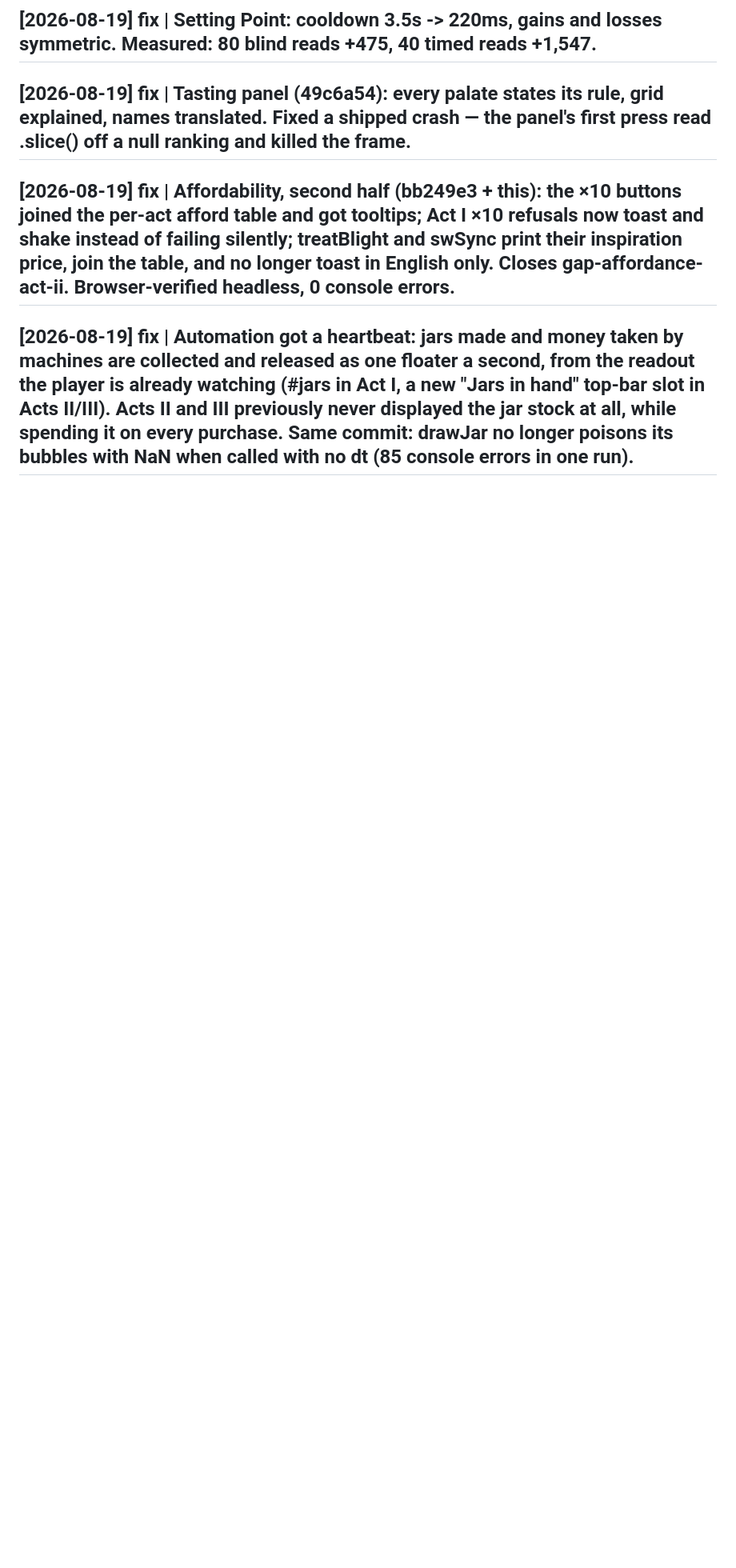
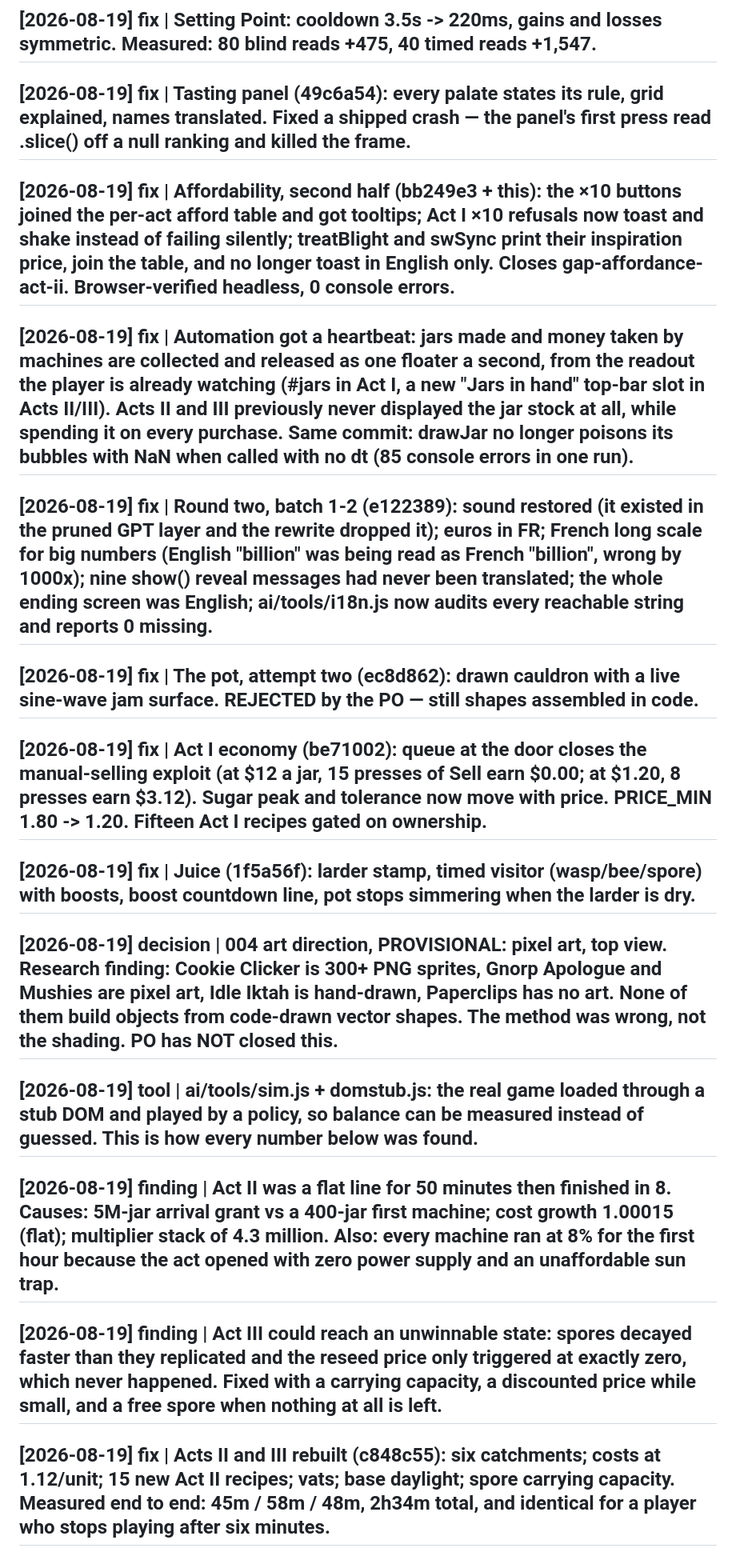
Before and after one commit to SPHINXUSS/the-jam, a Markdown page: ai/wiki/log.md, the part around the change. Shown at 80% size. Rendered like a GitHub page; blank space fills up the shorter version.

Commit message:
Wiki: record round two, the balance findings and the provisional art direction
Co-Authored-By: Claude Opus 5 <noreply@anthropic.com>
Claude-Session: https://claude.ai/code/session_01LZYpA4UXpyXTvN5PhDxX2c

```diff
--- a/ai/wiki/log.md
+++ b/ai/wiki/log.md
@@ -43,3 +43,21 @@ Append-only, newest at bottom. `## [YYYY-MM-DD] <op> | <summary>`
 ## [2026-08-19] fix | Affordability, second half (bb249e3 + this): the ×10 buttons joined the per-act afford table and got tooltips; Act I ×10 refusals now toast and shake instead of failing silently; treatBlight and swSync print their inspiration price, join the table, and no longer toast in English only. Closes gap-affordance-act-ii. Browser-verified headless, 0 console errors.
 
 ## [2026-08-19] fix | Automation got a heartbeat: jars made and money taken by machines are collected and released as one floater a second, from the readout the player is already watching (#jars in Act I, a new "Jars in hand" top-bar slot in Acts II/III). Acts II and III previously never displayed the jar stock at all, while spending it on every purchase. Same commit: drawJar no longer poisons its bubbles with NaN when called with no dt (85 console errors in one run).
+
+## [2026-08-19] fix | Round two, batch 1-2 (e122389): sound restored (it existed in the pruned GPT layer and the rewrite dropped it); euros in FR; French long scale for big numbers (English "billion" was being read as French "billion", wrong by 1000x); nine show() reveal messages had never been translated; the whole ending screen was English; ai/tools/i18n.js now audits every reachable string and reports 0 missing.
+
+## [2026-08-19] fix | The pot, attempt two (ec8d862): drawn cauldron with a live sine-wave jam surface. REJECTED by the PO — still shapes assembled in code.
+
+## [2026-08-19] fix | Act I economy (be71002): queue at the door closes the manual-selling exploit (at $12 a jar, 15 presses of Sell earn $0.00; at $1.20, 8 presses earn $3.12). Sugar peak and tolerance now move with price. PRICE_MIN 1.80 -> 1.20. Fifteen Act I recipes gated on ownership.
+
+## [2026-08-19] fix | Juice (1f5a56f): larder stamp, timed visitor (wasp/bee/spore) with boosts, boost countdown line, pot stops simmering when the larder is dry.
+
+## [2026-08-19] decision | 004 art direction, PROVISIONAL: pixel art, top view. Research finding: Cookie Clicker is 300+ PNG sprites, Gnorp Apologue and Mushies are pixel art, Idle Iktah is hand-drawn, Paperclips has no art. None of them build objects from code-drawn vector shapes. The method was wrong, not the shading. PO has NOT closed this.
+
+## [2026-08-19] tool | ai/tools/sim.js + domstub.js: the real game loaded through a stub DOM and played by a policy, so balance can be measured instead of guessed. This is how every number below was found.
+
+## [2026-08-19] finding | Act II was a flat line for 50 minutes then finished in 8. Causes: 5M-jar arrival grant vs a 400-jar first machine; cost growth 1.00015 (flat); multiplier stack of 4.3 million. Also: every machine ran at 8% for the first hour because the act opened with zero power supply and an unaffordable sun trap.
+
+## [2026-08-19] finding | Act III could reach an unwinnable state: spores decayed faster than they replicated and the reseed price only triggered at exactly zero, which never happened. Fixed with a carrying capacity, a discounted price while small, and a free spore when nothing at all is left.
+
+## [2026-08-19] fix | Acts II and III rebuilt (c848c55): six catchments; costs at 1.12/unit; 15 new Act II recipes; vats; base daylight; spore carrying capacity. Measured end to end: 45m / 58m / 48m, 2h34m total, and identical for a player who stops playing after six minutes.
```
Also changed, not shown: 1 other file.
